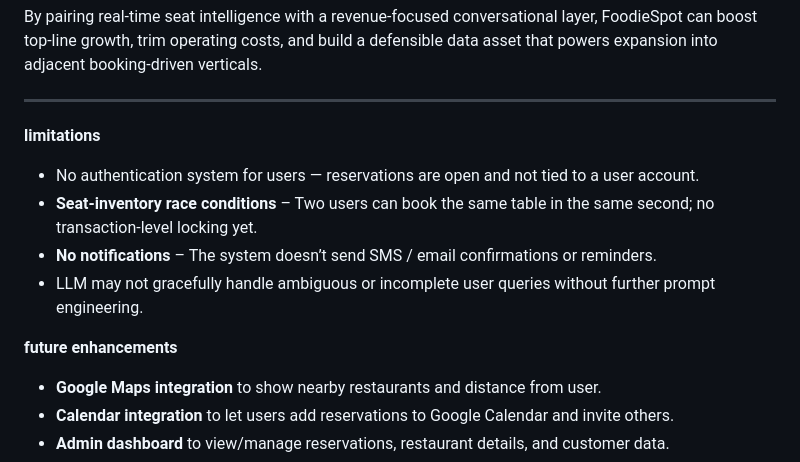
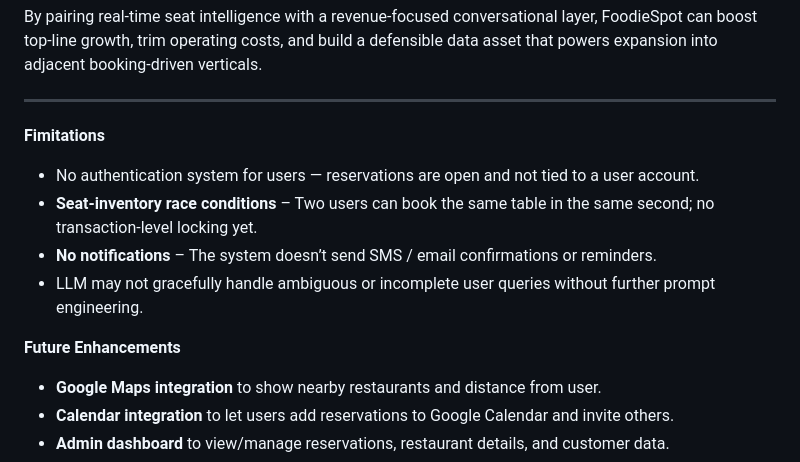
Before and after one commit to Vikhyat05/Restaurant_AI_Assignment, a Markdown page: README.md, the part around the change. Drawn GitHub-style.

```diff
--- a/README.md
+++ b/README.md
@@ -175,13 +175,13 @@ By pairing real-time seat intelligence with a revenue-focused conversational lay
 
 
 
-**limitations**
+**Fimitations**
 - No authentication system for users — reservations are open and not tied to a user account.
 - **Seat-inventory race conditions** – Two users can book the same table in the same second; no transaction-level locking yet.
 - **No notifications** – The system doesn’t send SMS / email confirmations or reminders.
 - LLM may not gracefully handle ambiguous or incomplete user queries without further prompt engineering.
 
-**future enhancements**
+**Future Enhancements**
 - **Google Maps integration** to show nearby restaurants and distance from user.
 - **Calendar integration** to let users add reservations to Google Calendar and invite others.
 - **Admin dashboard** to view/manage reservations, restaurant details, and customer data.
```
